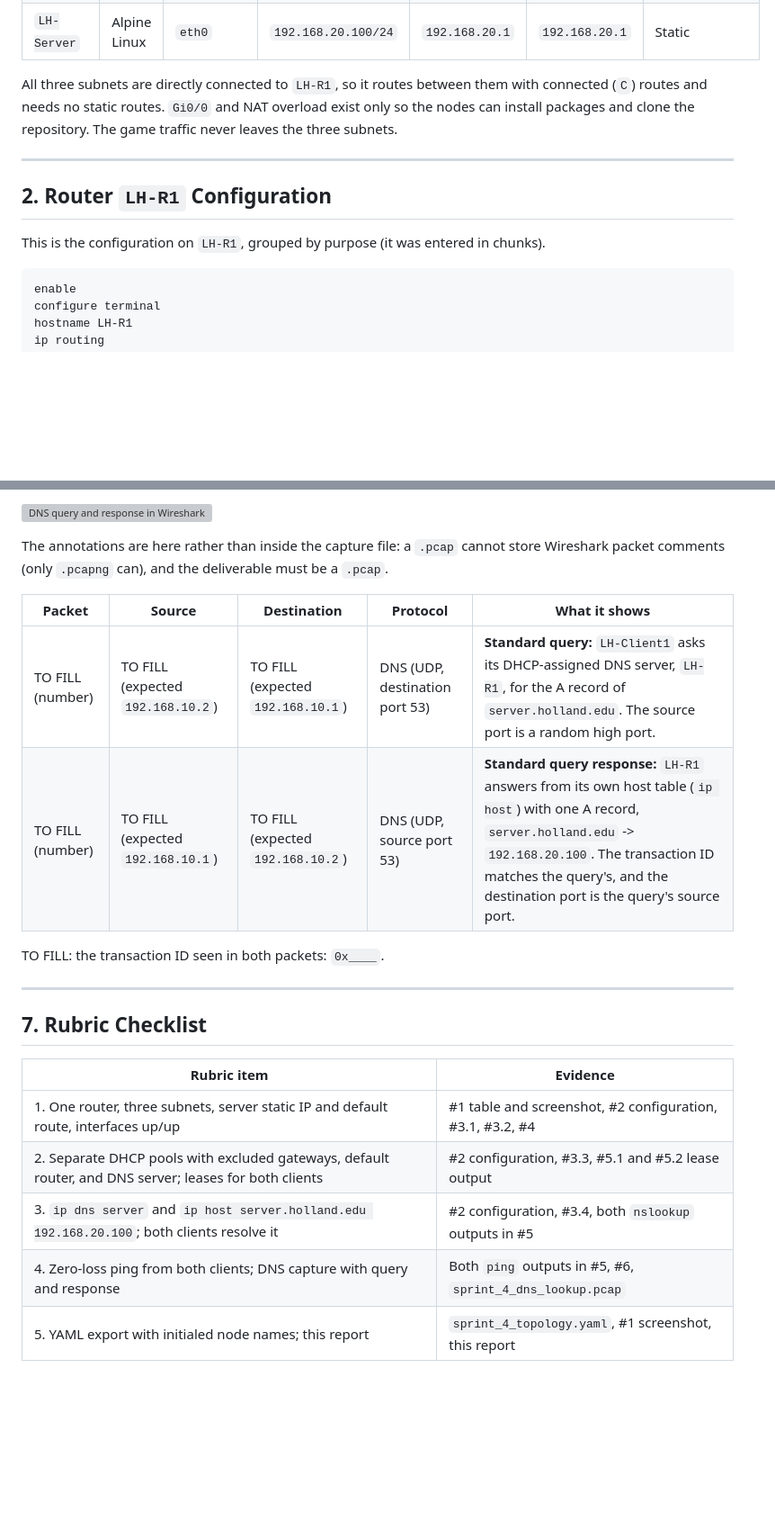
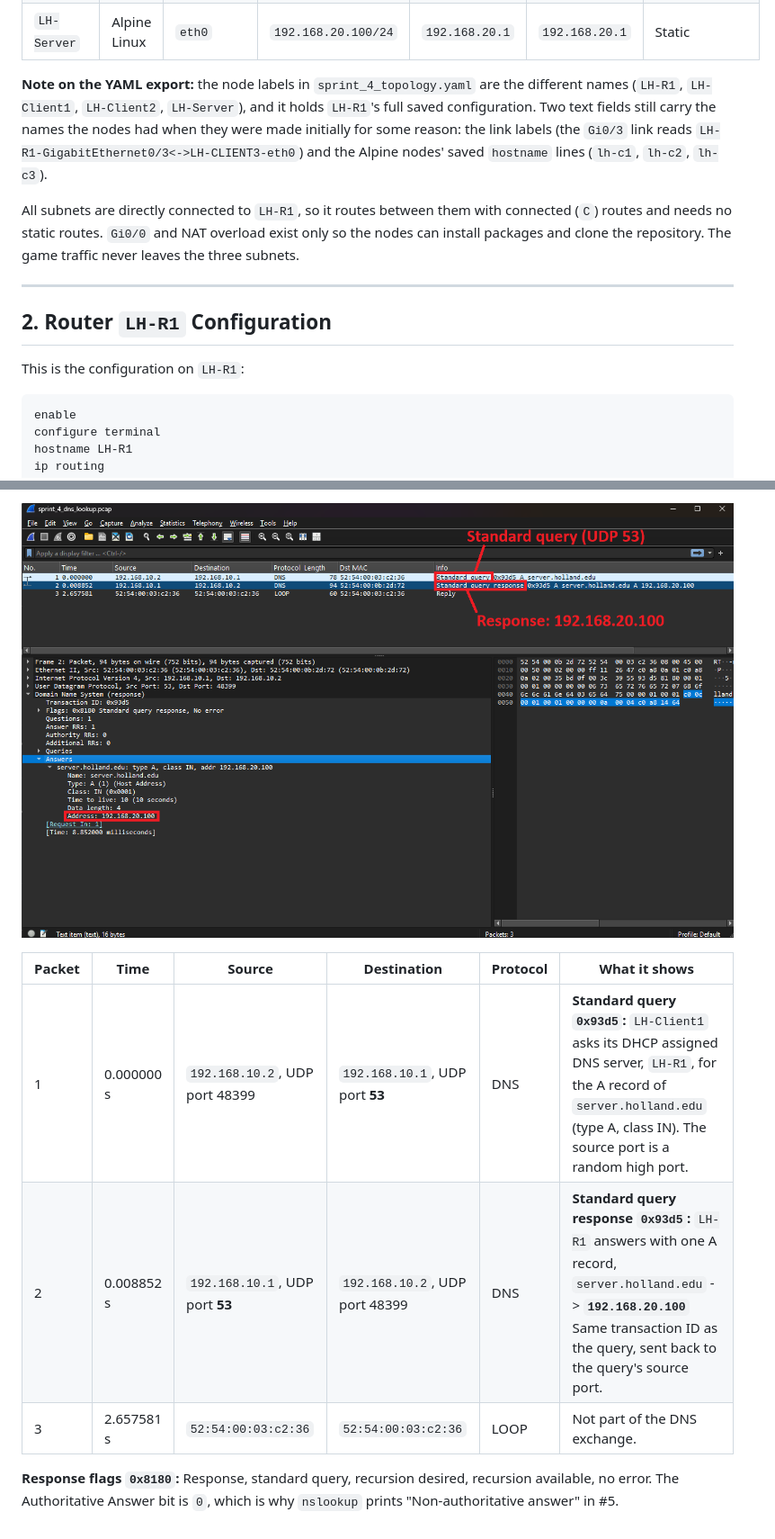
Before and after one commit to landonholl/battleship, a Markdown page: sprint4/sprint_4_network_report.md, 2 parts joined by grey strips. Shown at 90% size. Drawn GitHub-style; pictures changed too: sprint4/screenshots/wireshark_dns_annotated.png (added); blank space fills up the shorter version; grey boxes are pictures that could not be loaded.

````diff
--- a/sprint4/sprint_4_network_report.md
+++ b/sprint4/sprint_4_network_report.md
@@ -30,13 +30,15 @@ The CML topology, with every node named with my initials and every link labeled
 | `LH-Client2` | Alpine Linux | `eth0` | `192.168.11.2/24` | `192.168.11.1` | `192.168.11.1` | DHCP, `CLIENT2_POOL` |
 | `LH-Server` | Alpine Linux | `eth0` | `192.168.20.100/24` | `192.168.20.1` | `192.168.20.1` | Static |
 
-All three subnets are directly connected to `LH-R1`, so it routes between them with connected (`C`) routes and needs no static routes. `Gi0/0` and NAT overload exist only so the nodes can install packages and clone the repository. The game traffic never leaves the three subnets.
+**Note on the YAML export:** the node labels in `sprint_4_topology.yaml` are the different names (`LH-R1`, `LH-Client1`, `LH-Client2`, `LH-Server`), and it holds `LH-R1`'s full saved configuration. Two text fields still carry the names the nodes had when they were made initially for some reason: the link labels (the `Gi0/3` link reads `LH-R1-GigabitEthernet0/3<->LH-CLIENT3-eth0`) and the Alpine nodes' saved `hostname` lines (`lh-c1`, `lh-c2`, `lh-c3`).
+
+All subnets are directly connected to `LH-R1`, so it routes between them with connected (`C`) routes and needs no static routes. `Gi0/0` and NAT overload exist only so the nodes can install packages and clone the repository. The game traffic never leaves the three subnets.
 
 ---
 
 ## 2. Router `LH-R1` Configuration
 
-This is the configuration on `LH-R1`, grouped by purpose (it was entered in chunks).
+This is the configuration on `LH-R1`:
 
 ```text
 enable
@@ -290,23 +372,10 @@ TO FILL: annotated Wireshark screenshot of the query and the response, with the
 
-![DNS query and response in Wireshark](screenshots/wireshark_dns.png)
+![Annotated Wireshark capture: DNS query to UDP 53 and response returning 192.168.20.100](screenshots/wireshark_dns_annotated.png)
 
-The annotations are here rather than inside the capture file: a `.pcap` cannot store Wireshark packet comments (only `.pcapng` can), and the deliverable must be a `.pcap`.
+| Packet | Time | Source | Destination | Protocol | What it shows |
+| ------ | ---- | ------ | ----------- | -------- | ------------- |
+| 1 | 0.000000 s | `192.168.10.2`, UDP port 48399 | `192.168.10.1`, UDP port **53** | DNS | **Standard query `0x93d5`:** `LH-Client1` asks its DHCP assigned DNS server, `LH-R1`, for the A record of `server.holland.edu` (type A, class IN). The source port is a random high port. |
+| 2 | 0.008852 s | `192.168.10.1`, UDP port **53** | `192.168.10.2`, UDP port 48399 | DNS | **Standard query response `0x93d5`:** `LH-R1` answers with one A record, `server.holland.edu` -> **`192.168.20.100`** Same transaction ID as the query, sent back to the query's source port. |
+| 3 | 2.657581 s | `52:54:00:03:c2:36` | `52:54:00:03:c2:36` | LOOP | Not part of the DNS exchange. |
 
-| Packet | Source | Destination | Protocol | What it shows |
-| ------ | ------ | ----------- | -------- | ------------- |
-| TO FILL (number) | TO FILL (expected `192.168.10.2`) | TO FILL (expected `192.168.10.1`) | DNS (UDP, destination port 53) | **Standard query:** `LH-Client1` asks its DHCP-assigned DNS server, `LH-R1`, for the A record of `server.holland.edu`. The source port is a random high port. |
-| TO FILL (number) | TO FILL (expected `192.168.10.1`) | TO FILL (expected `192.168.10.2`) | DNS (UDP, source port 53) | **Standard query response:** `LH-R1` answers from its own host table (`ip host`) with one A record, `server.holland.edu` -> `192.168.20.100`. The transaction ID matches the query's, and the destination port is the query's source port. |
-
-TO FILL: the transaction ID seen in both packets: `0x____`.
-
----
-
-## 7. Rubric Checklist
-
-| Rubric item | Evidence |
-| ----------- | -------- |
-| 1. One router, three subnets, server static IP and default route, interfaces up/up | #1 table and screenshot, #2 configuration, #3.1, #3.2, #4 |
-| 2. Separate DHCP pools with excluded gateways, default router, and DNS server; leases for both clients | #2 configuration, #3.3, #5.1 and #5.2 lease output |
-| 3. `ip dns server` and `ip host server.holland.edu 192.168.20.100`; both clients resolve it | #2 configuration, #3.4, both `nslookup` outputs in #5 |
-| 4. Zero-loss ping from both clients; DNS capture with query and response | Both `ping` outputs in #5, #6, `sprint_4_dns_lookup.pcap` |
-| 5. YAML export with initialed node names; this report | `sprint_4_topology.yaml`, #1 screenshot, this report |
+**Response flags `0x8180`:** Response, standard query, recursion desired, recursion available, no error. The Authoritative Answer bit is `0`, which is why `nslookup` prints "Non-authoritative answer" in #5.
````
Also changed, not shown: other parts of sprint4/sprint_4_network_report.md (+97 -17 lines), sprint4/screenshots/client2_ping_nslookup.png (added), sprint4/screenshots/r1_dhcp_binding_hosts.png (added), sprint4/screenshots/r1_show_ip_route.png (added), 3 other files.
